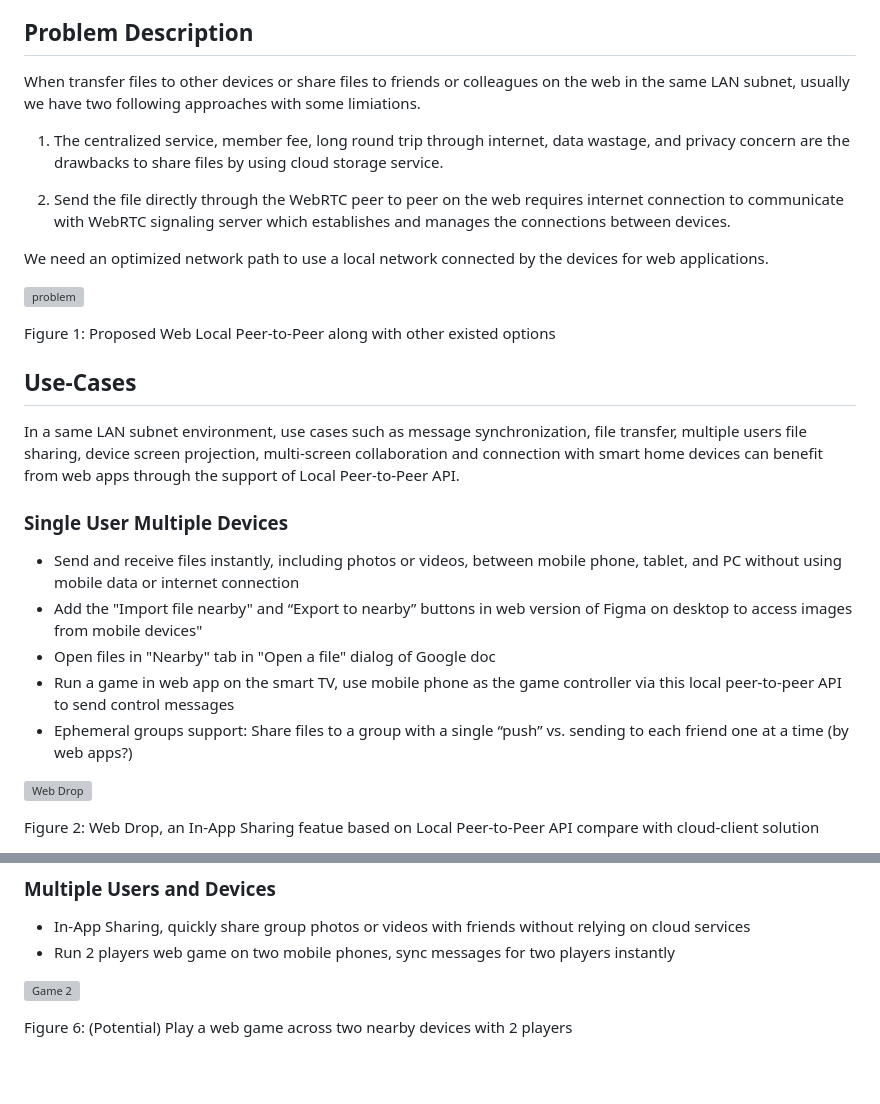
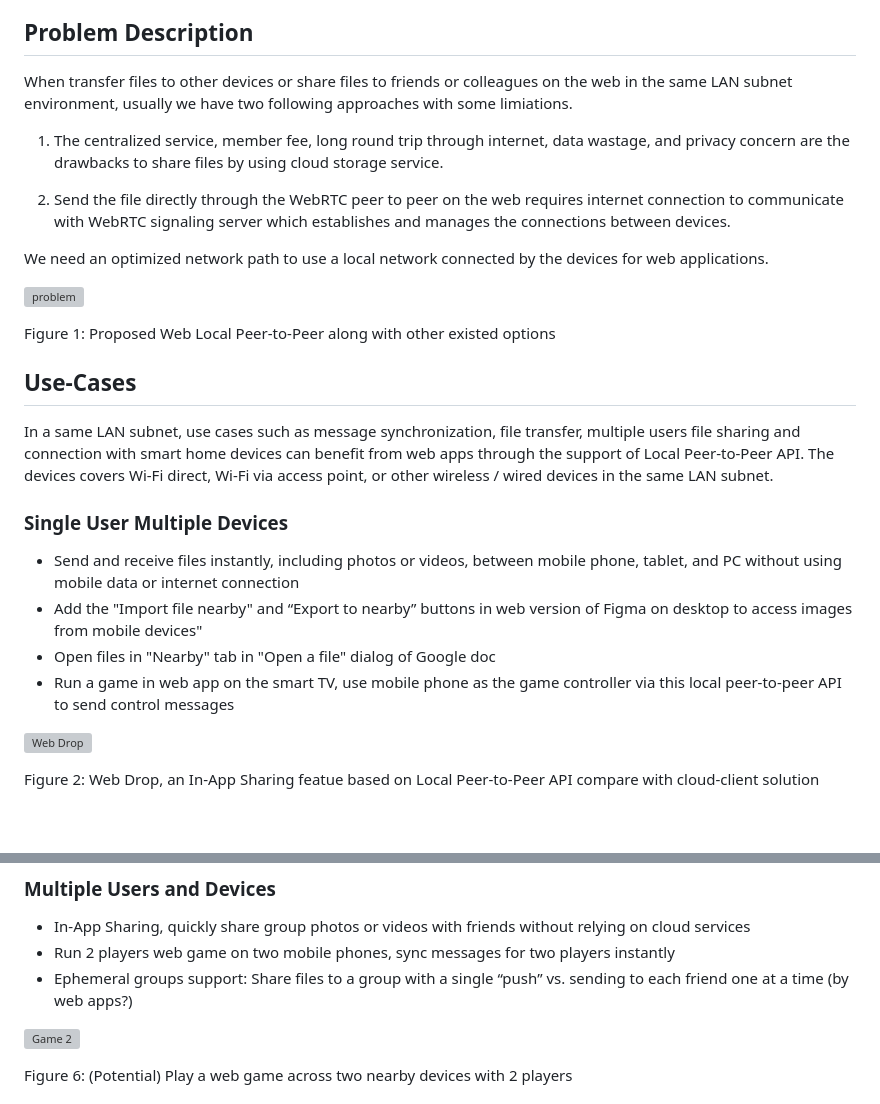
Before and after one commit to WICG/local-peer-to-peer, a Markdown page: EXPLAINER.md, 2 parts joined by grey strips. Drawn GitHub-style; blank space fills up the shorter version; grey boxes are pictures that could not be loaded.

Commit message:
feedback of Sathish

```diff
--- a/EXPLAINER.md
+++ b/EXPLAINER.md
@@ -12,7 +12,7 @@ The maturity of those Project Fugu APIs, specially Web Bluetooth, Web NFC, File
 
 ## Problem Description
 
-When transfer files to other devices or share files to friends or colleagues on the web in the same LAN subnet, usually we have two following approaches with some limiations.
+When transfer files to other devices or share files to friends or colleagues on the web in the same LAN subnet environment, usually we have two following approaches with some limiations.
 
 1. The centralized service, member fee, long round trip through internet, data wastage, and privacy concern are the drawbacks to share files by using cloud storage service.
 
@@ -26,7 +26,7 @@ Figure 1: Proposed Web Local Peer-to-Peer along with other existed options
 
 ## Use-Cases
 
-In a same LAN subnet environment, use cases such as message synchronization, file transfer, multiple users file sharing, device screen projection, multi-screen collaboration and connection with smart home devices can benefit from web apps through the support of Local Peer-to-Peer API.
+In a same LAN subnet, use cases such as message synchronization, file transfer, multiple users file sharing and connection with smart home devices can benefit from web apps through the support of Local Peer-to-Peer API. The devices covers Wi-Fi direct, Wi-Fi via access point, or other wireless / wired devices in the same LAN subnet.
 
 ### Single User Multiple Devices
 
@@ -34,7 +34,6 @@ In a same LAN subnet environment, use cases such as message synchronization, fil
 - Add the "Import file nearby" and “Export to nearby” buttons in web version of Figma on desktop to access images from mobile devices"
 - Open files in "Nearby" tab in "Open a file" dialog of Google doc
 - Run a game in web app on the smart TV, use mobile phone as the game controller via this local peer-to-peer API to send control messages
-- Ephemeral groups support: Share files to a group with a single “push” vs. sending to each friend one at a time (by web apps?)
 
 ![Web Drop](./mocks/drop.svg)
 
@@ -56,6 +55,7 @@ Figure 5: (Potential) Play web game cross smart TV and mobile phone
 
 - In-App Sharing, quickly share group photos or videos with friends without relying on cloud services
 - Run 2 players web game on two mobile phones, sync messages for two players instantly
+- Ephemeral groups support: Share files to a group with a single “push” vs. sending to each friend one at a time (by web apps?)
 
 ![Game 2](./mocks/n4.svg)
 
```
